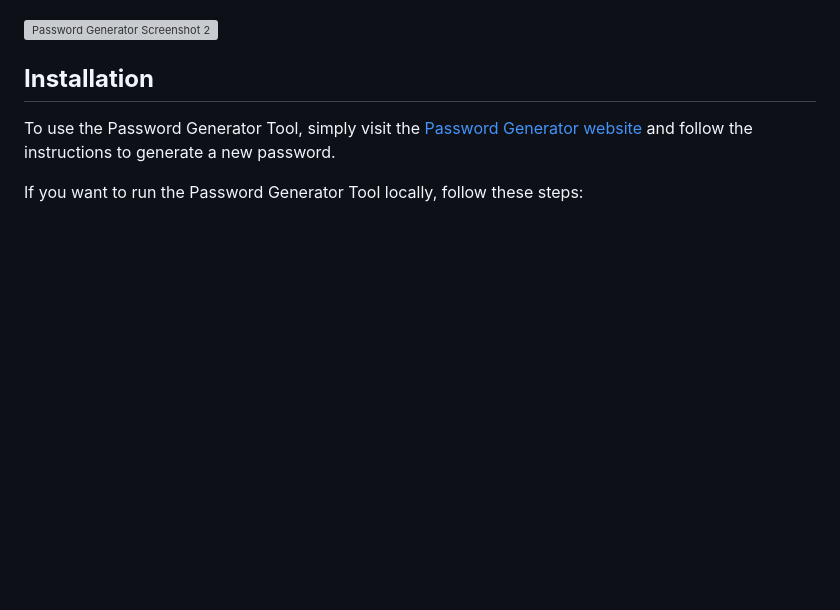
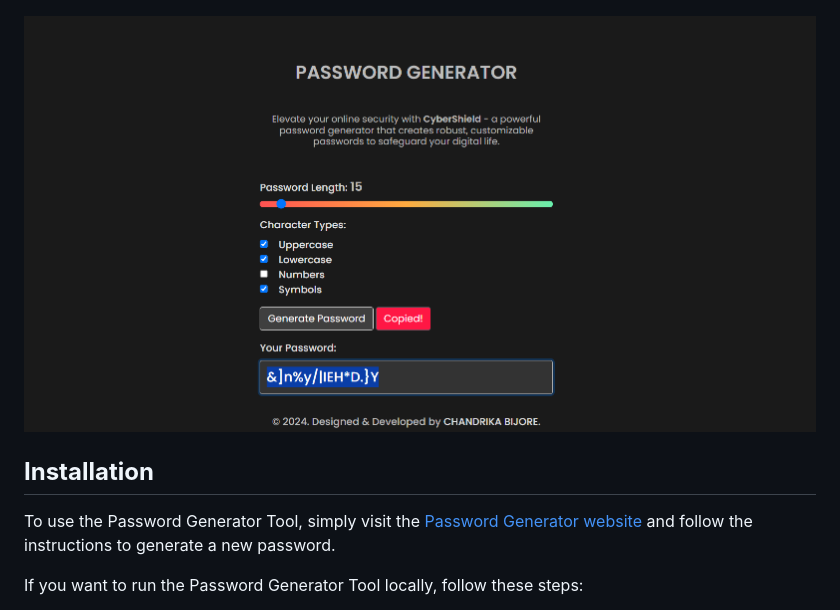
Before and after one commit to chandrikabijore/CyberShield-Password-Generator, a Markdown page: README.md, the part around the change. GitHub-like rendering; blank space fills up the shorter version; grey boxes are pictures that could not be loaded.

```diff
--- a/README.md
+++ b/README.md
@@ -18,7 +18,7 @@ A secure and user-friendly password generator tool that helps you generate stron
 
 ![Password Generator Screenshot 1](assets/img/sreenshots-shivi-pc/Pc-cb-1.png)
 
-![Password Generator Screenshot 2](assets/img/screenshot-docs/pc-2.png)
+![Password Generator Screenshot 2](assets/img/sreenshots-shivi-pc/Pc-cb-2.png)
 
 ## <b> Installation </b>
 
```
